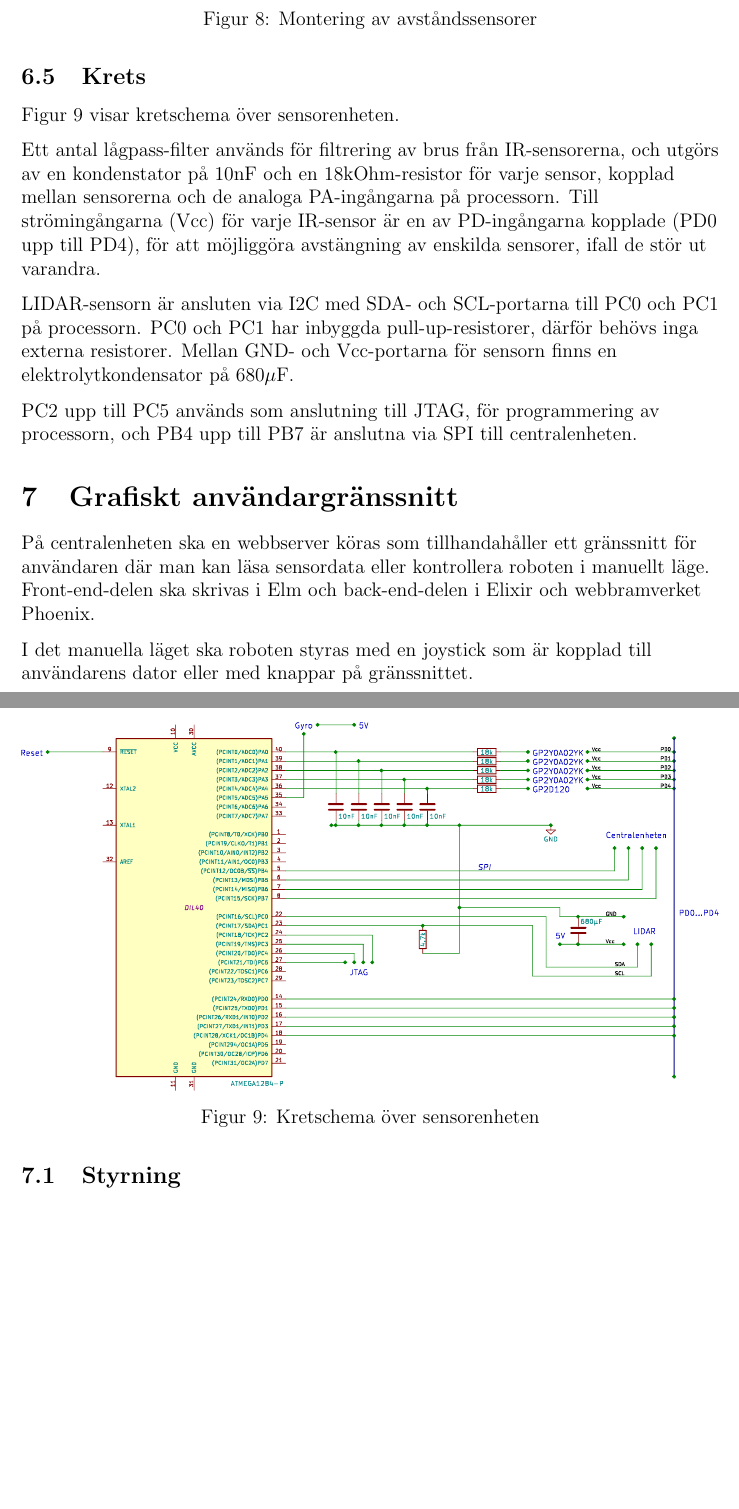
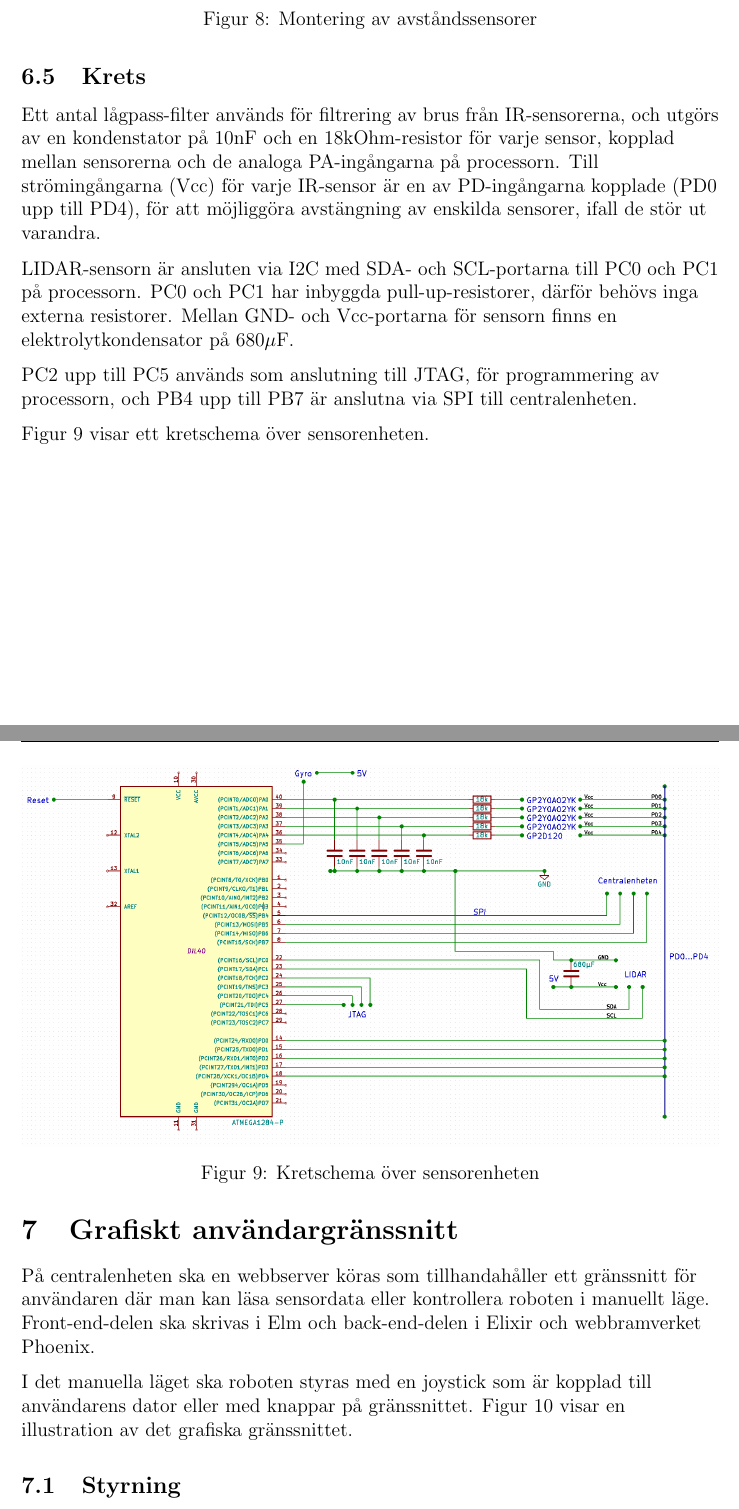
Before and after one commit to TheZoq2/LiTHe-Hex, a LaTeX document (documents/Designspecifikation/designspecifikation.tex): two parts of pages 18 and 19 of 21, joined at a grey line, cut so that both start at the same text, the shorter picture padded with empty space. Compiled offline with pdfLaTeX.

Commit message:
Finalized designspecifikation 1.0

```diff
--- a/documents/Designspecifikation/designspecifikation.tex
+++ b/documents/Designspecifikation/designspecifikation.tex
@@ -554,10 +560,8 @@
     \newpage
     \subsection{Krets}
 
-    Figur \ref{fig:schem_sensor} visar kretschema över sensorenheten.
-
     \begin{figure}[h]
-        \includegraphics[width=15cm]{charts/sensor/sensor.pdf}
+        \includegraphics[width=15cm]{images/schematic_sensor.png}
         \caption{Kretschema över sensorenheten\label{fig:schem_sensor}}
     \end{figure}
 
@@ -576,10 +580,14 @@
     PC2 upp till PC5 används som anslutning till JTAG, för programmering av
     processorn, och PB4 upp till PB7 är anslutna via SPI till centralenheten.
 
+    Figur \ref{fig:schem_sensor} visar ett kretschema över sensorenheten.
+
+
 	%%%%%%%%%%%%%%%%%%%%%%%%%%%%%%%%%%%%%%%%%%%%%%%%%%%%%%%%%%%%%%%%%%%%%%%%%%%%%%%%%
 	%						Grafiskt användargränssnitt
 	%%%%%%%%%%%%%%%%%%%%%%%%%%%%%%%%%%%%%%%%%%%%%%%%%%%%%%%%%%%%%%%%%%%%%%%%%%%%%%%%%
 
+    \newpage
 	\section{Grafiskt användargränssnitt}
 	På centralenheten ska en webbserver köras som tillhandahåller ett gränssnitt
 	för användaren där man kan läsa sensordata eller kontrollera roboten i
@@ -587,7 +595,8 @@
     och webbramverket Phoenix.
 
 	I det manuella läget ska roboten styras med en joystick som är kopplad till användarens
-	dator eller med knappar på gränssnittet.
+    dator eller med knappar på gränssnittet. Figur \ref{fig:gui-overview} visar en illustration av
+    det grafiska gränssnittet.
 
 	\begin{figure}[h]
 		\centering
```
Also changed, not shown: documents/Designspecifikation/designspecifikation.tex (12 more changed lines).
